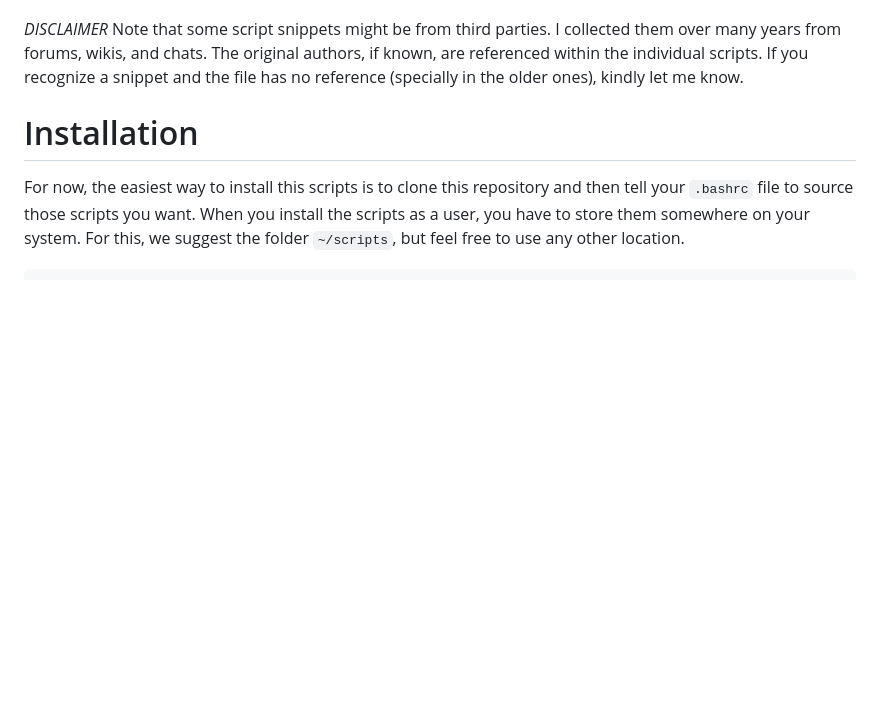
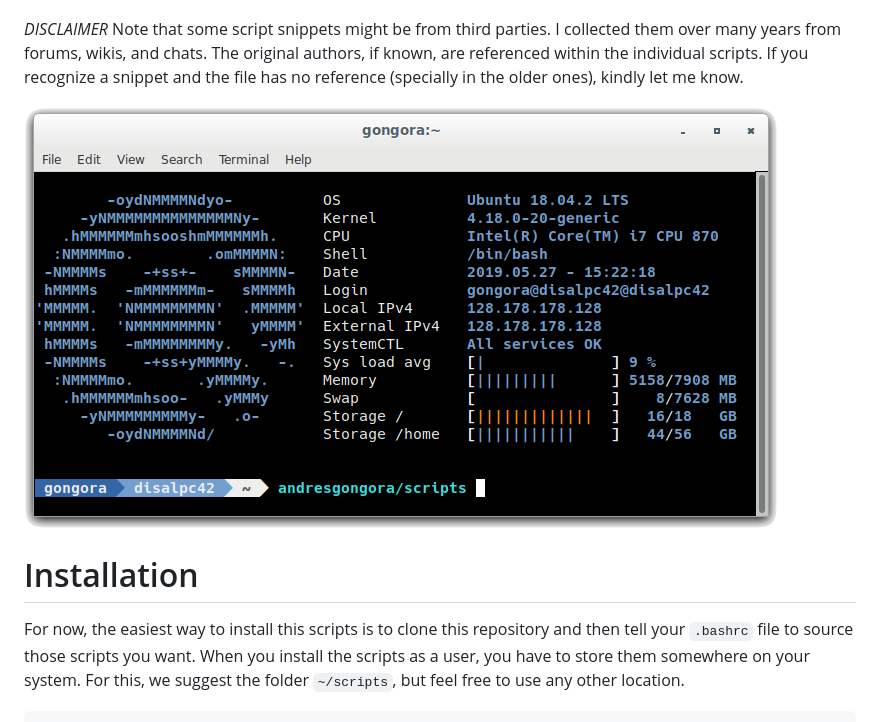
Before and after one commit to andresgongora/synth-shell, a Markdown page: README.md, the part around the change. Rendered like a GitHub page; pictures changed too: doc/screenshot.png (added); blank space fills up the shorter version.

```diff
--- a/README.md
+++ b/README.md
@@ -15,7 +15,7 @@ If you recognize a snippet and the file has no reference
 (specially in the older ones), kindly let me know.
 
 
-
+![Example with status.sh and fancy-bash-prompt.sh](doc/screenshot.png)
 
 
 
```
Also changed, not shown: 5 other files.
